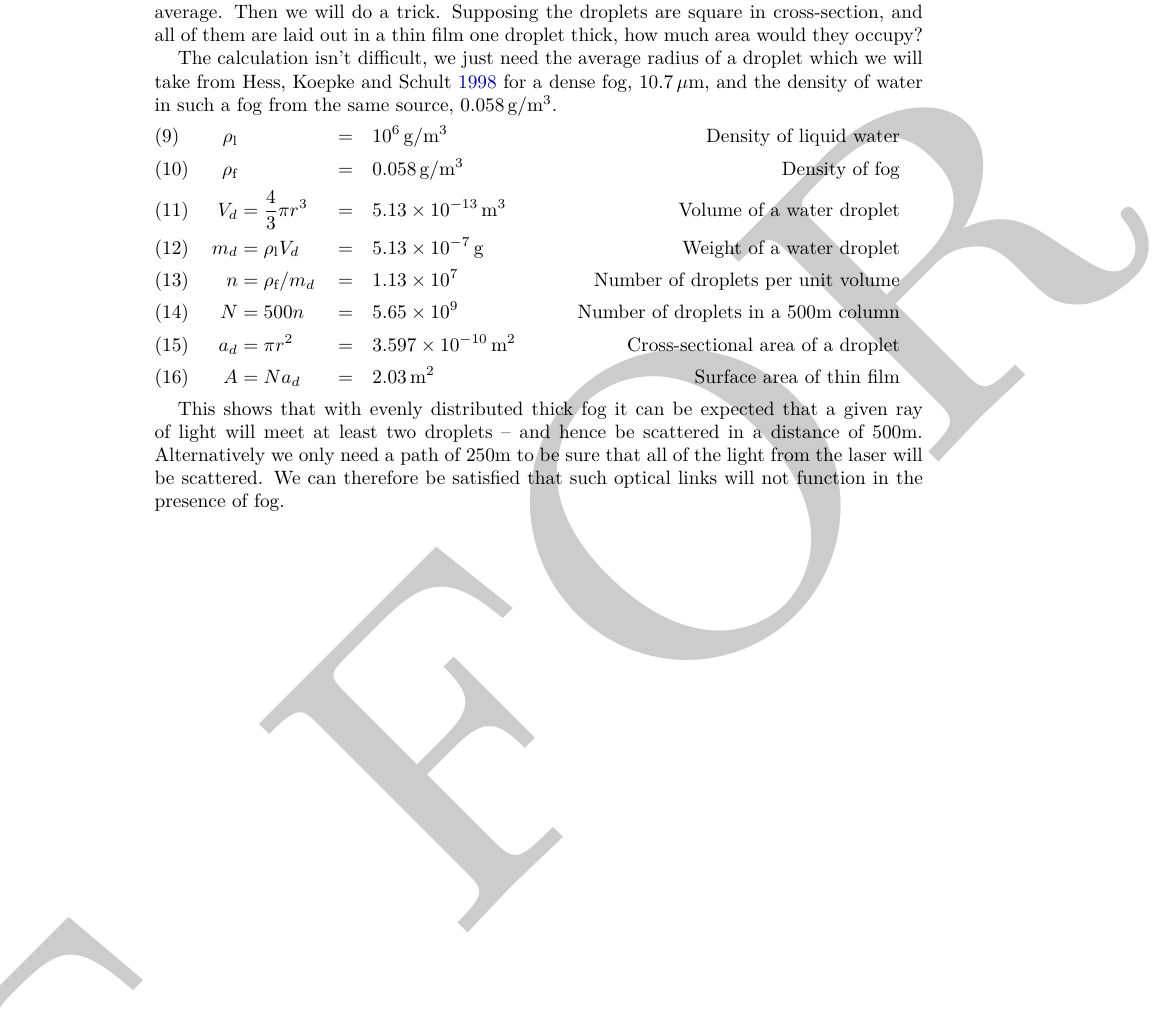
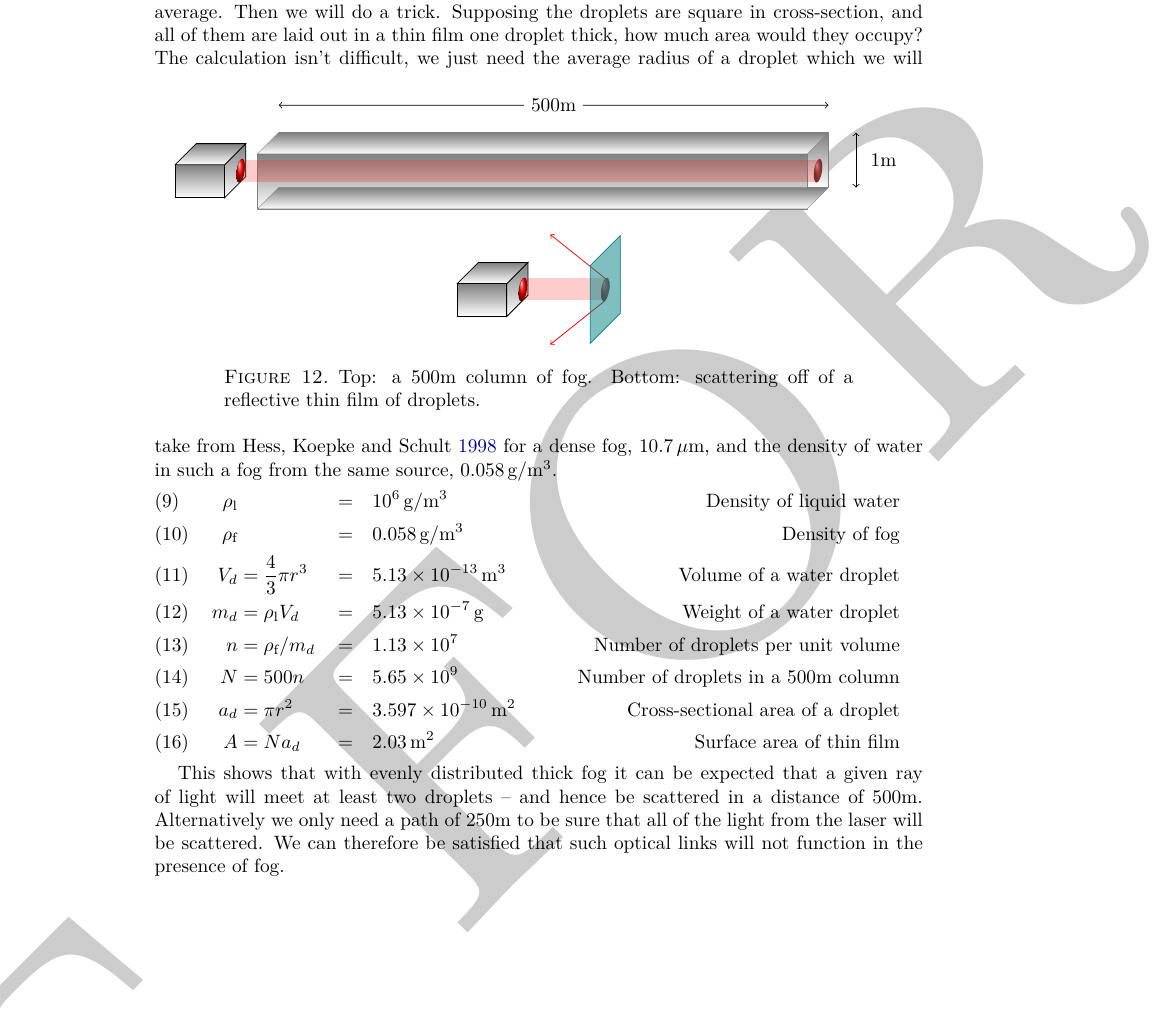
Before and after one commit to tegola-hubs/tegola-hubs.github.com, a LaTeX paper (24GHz/scotgov-report.tex, which reads 24GHz/lasers.tex): part of page 15 of 17, cut so that both start at the same text. Compiled offline with XeLaTeX.

Commit message:
laser diagram

```diff
--- a/24GHz/lasers.tex
+++ b/24GHz/lasers.tex
@@ -287,7 +287,77 @@ how much space they occupy on average. Then we will do a
 trick. Supposing the droplets are square in cross-section, and all of
 them are laid out in a thin film one droplet thick, how much area
 would they occupy?
-
+\begin{figure}[h]
+  \centering
+  \def\laser{
+    \begin{scope}[canvas is zy plane at x=-0.6]
+      \draw[black,shade] (-0.5,-0.3) rectangle (0.5,0.3);
+    \end{scope}
+    \begin{scope}[canvas is xy plane at z=0.5]
+      \draw[black,shade] (-1.5,-0.3) rectangle (-0.6,0.3);
+    \end{scope}
+    \begin{scope}[canvas is zx plane at y=0.3]
+      \draw[black,shade] (-0.5,-1.5) rectangle (0.5,-0.6);
+    \end{scope}
+    \begin{scope}[canvas is zy plane at x=-0.5]
+      \fill[ball color=red] (0,0) circle[radius=0.2];
+    \end{scope}
+  }
+  \def\laserbeam{
+    \begin{scope}[canvas is xy plane at z=0]
+      \pgfsetfillopacity{0.2}
+      \fill[red] (-0.5,-0.2) rectangle (10,0.2);
+    \end{scope}
+    \begin{scope}[canvas is zy plane at x=10]
+      \pgfsetfillopacity{0.5}
+      \fill[ball color=red] (0,0) circle[radius=0.2];
+    \end{scope}
+  }
+  \begin{tikzpicture}
+    \tikzset{facestyle/.style={draw=gray,very thin,line join=round}}
+    \begin{scope}[canvas is xy plane at z=-0.5]
+      \path[facestyle,shade] (0,-0.5) rectangle (10,0.5);
+    \end{scope}
+    \begin{scope}[canvas is xy plane at z=0.5]
+      \path[facestyle,shade] (0,-0.5) rectangle (10,0.5);
+    \end{scope}
+    \begin{scope}[canvas is zx plane at y=-0.5]
+      \path[facestyle,shade] (-0.5,0) rectangle (0.5,10);
+    \end{scope}
+    \begin{scope}[canvas is zx plane at y=0.5]
+      \path[facestyle,shade] (-0.5,0) rectangle (0.5,10);
+    \end{scope}
+    \laser\laserbeam
+    %% labels
+    \begin{scope}[canvas is xy plane at z=-0.5]
+      \node (d) at (5,1) {500m};
+      \draw (d) edge[->] (0,1);
+      \draw (d) edge[->] (10,1);
+      \node at (11,0) { 1m };
+      \draw (10.5,-0.5) edge[<->] (10.5,0.5);
+    \end{scope}
+  \end{tikzpicture}\par\vspace{\baselineskip}
+  \begin{tikzpicture}
+    \tikzset{facestyle/.style={draw=gray,very thin,line join=round}}
+    \laser
+    \begin{scope}[canvas is xy plane at z=0]
+      \pgfsetfillopacity{0.2}
+      \fill[red] (-0.5,-0.2) rectangle (1,0.2);
+    \end{scope}
+    \begin{scope}[canvas is xy plane at z=0]
+      \draw[red] (1,0.2) edge[->] (0,1);
+      \draw[red] (1,-0.2) edge[->] (0,-1);
+    \end{scope}
+    \begin{scope}[canvas is zy plane at x=1]
+      \pgfsetfillopacity{0.5}
+      \fill[ball color=red] (0,0) circle[radius=0.2];
+      \draw[teal,fill=teal] (-0.707,-0.707) rectangle (0.707,0.707);
+    \end{scope}
+  \end{tikzpicture}
+  \caption{Top: a 500m column of fog. Bottom: scattering off of a
+    reflective thin film of droplets.}
+  \label{fig:column-fog}
+\end{figure}
 The calculation isn't difficult, we just need the average radius of a
 droplet which we will take from~\cite{hess_optical_1998} for a dense
 fog, $10.7\,\mu\text{m}$, and the density of water in such a fog from
--- a/24GHz/scotgov-report.tex
+++ b/24GHz/scotgov-report.tex
@@ -5,6 +5,7 @@
 \usepackage{xcolor}
 \usepackage{enumerate}
 \usepackage{tikz}
+\usetikzlibrary{3d}
 \usepackage{pgfplots}
 \usepackage{draftwatermark}
 \SetWatermarkText{\textsc{Draft -- Not for Circulation}}
```
